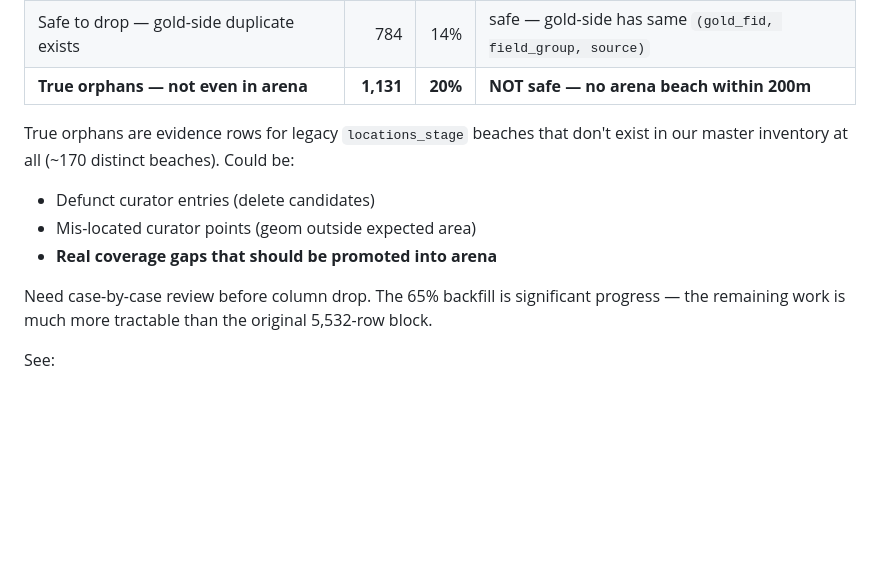
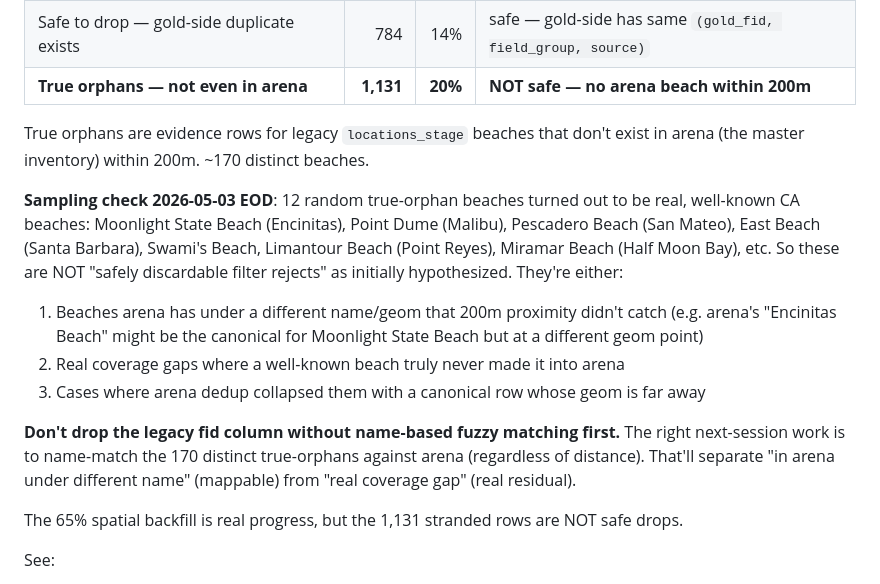
Before and after one commit to beachfranz/dog-beach-claude, a Markdown page: docs/harmony-7-3-audit.md, the part around the change. Drawn GitHub-style; blank space fills up the shorter version.

Commit message:
harmony 7.3: correct framing — true orphans are real beaches, not rejects
Initial hypothesis was that the 1,131 stranded "true orphan" rows
(legacy locations_stage rows with no arena match within 200m) were
beaches the catalog ingest pipeline had intentionally filtered out.
Sample of 12 random true-orphans refutes that:

  Moonlight State Beach, Point Dume, Pescadero Beach, East Beach (SB),
  Swami's Beach, Limantour Beach, Miramar Beach, North Manhattan Beach,
  A Street Beach (Newport), Sandholdt Beach, Venice Beach (San Mateo),
  Rock Cave (OC, Center for Natural Lands Mgmt)

These are real, well-known CA beaches. Either arena has them under a
different name/geom (proximity 200m missed), or they're genuine
coverage gaps in the master inventory.

Updated audit doc to:
  * Correct the framing — these are NOT safely discardable
  * Block column drop until name-based fuzzy matching is done
  * Suggest next-session work: name-match the ~170 distinct true-orphans
    against arena regardless of distance, separate "mappable via name"
    from "real coverage gap"

Co-Authored-By: Claude Opus 4.7 (1M context) <noreply@anthropic.com>

```diff
--- a/docs/harmony-7-3-audit.md
+++ b/docs/harmony-7-3-audit.md
@@ -49,12 +49,17 @@ Final partition after both backfills:
 | Safe to drop — gold-side duplicate exists | 784 | 14% | safe — gold-side has same `(gold_fid, field_group, source)` |
 | **True orphans — not even in arena** | **1,131** | **20%** | **NOT safe — no arena beach within 200m** |
 
-True orphans are evidence rows for legacy `locations_stage` beaches that don't exist in our master inventory at all (~170 distinct beaches). Could be:
-* Defunct curator entries (delete candidates)
-* Mis-located curator points (geom outside expected area)
-* **Real coverage gaps that should be promoted into arena**
+True orphans are evidence rows for legacy `locations_stage` beaches that don't exist in arena (the master inventory) within 200m. ~170 distinct beaches.
 
-Need case-by-case review before column drop. The 65% backfill is significant progress — the remaining work is much more tractable than the original 5,532-row block.
+**Sampling check 2026-05-03 EOD**: 12 random true-orphan beaches turned out to be real, well-known CA beaches: Moonlight State Beach (Encinitas), Point Dume (Malibu), Pescadero Beach (San Mateo), East Beach (Santa Barbara), Swami's Beach, Limantour Beach (Point Reyes), Miramar Beach (Half Moon Bay), etc. So these are NOT "safely discardable filter rejects" as initially hypothesized. They're either:
+
+1. Beaches arena has under a different name/geom that 200m proximity didn't catch (e.g. arena's "Encinitas Beach" might be the canonical for Moonlight State Beach but at a different geom point)
+2. Real coverage gaps where a well-known beach truly never made it into arena
+3. Cases where arena dedup collapsed them with a canonical row whose geom is far away
+
+**Don't drop the legacy fid column without name-based fuzzy matching first.** The right next-session work is to name-match the 170 distinct true-orphans against arena (regardless of distance). That'll separate "in arena under different name" (mappable) from "real coverage gap" (real residual).
+
+The 65% spatial backfill is real progress, but the 1,131 stranded rows are NOT safe drops.
 
 See:
 * `supabase/migrations/20260503_harmony_phase7_3_legacy_evidence_backfill.sql` (vs beaches_gold)
```
